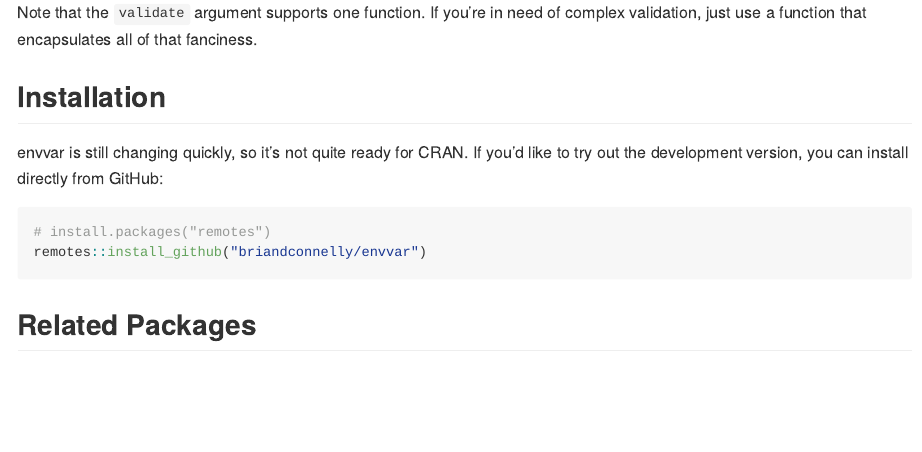
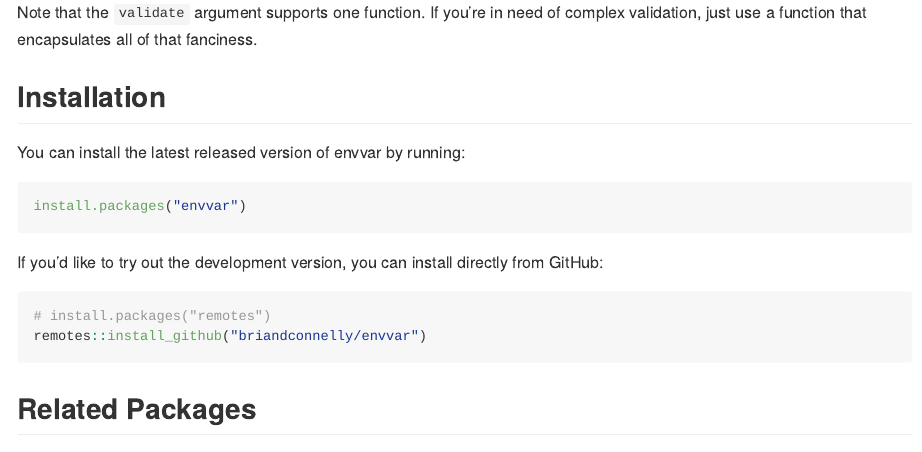
Before and after one commit to briandconnelly/envvar, an R Markdown document (README.Rmd): the page in a window 1100 px wide, from 2590 px down. The pictures show the output file README.md that the author committed with the source, drawn offline in the style of GitHub; badge pictures from the web are left out.

Commit message:
Update installation notes

````diff
--- a/README.Rmd
+++ b/README.Rmd
@@ -139,7 +139,12 @@ If you're in need of complex validation, just use a function that encapsulates a
 
 ## Installation
 
-envvar is still changing quickly, so it's not quite ready for CRAN.
+You can install the latest released version of envvar by running:
+
+``` r
+install.packages("envvar")
+```
+
 If you’d like to try out the development version, you can install directly from GitHub:
 
 ``` r
````
Also changed, not shown: README.md.
